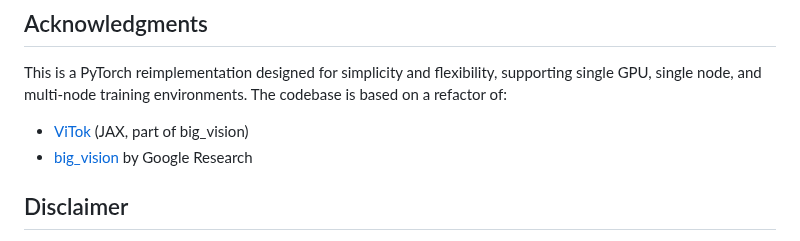
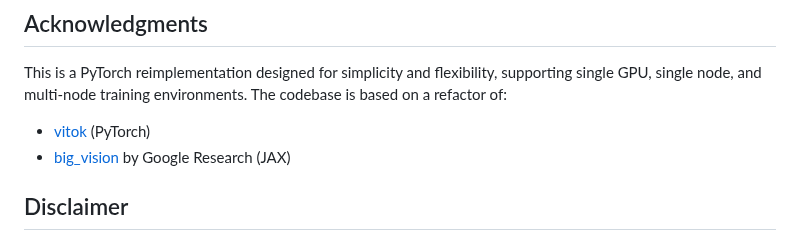
Before and after one commit to Na-VAE/vitok-release, a Markdown page: README.md, the part around the change. Rendered like a GitHub page.

Commit message:
Fix acknowledgments: link to vitok PyTorch repo

```diff
--- a/README.md
+++ b/README.md
@@ -191,8 +191,8 @@ This implementation builds upon ideas from the original ViTok work:
 
 This is a PyTorch reimplementation designed for simplicity and flexibility, supporting single GPU, single node, and multi-node training environments. The codebase is based on a refactor of:
 
-- [ViTok](https://github.com/google-research/big_vision) (JAX, part of big_vision)
-- [big_vision](https://github.com/google-research/big_vision) by Google Research
+- [vitok](https://github.com/philippe-eecs/vitok) (PyTorch)
+- [big_vision](https://github.com/google-research/big_vision) by Google Research (JAX)
 
 ## Disclaimer
 
```
